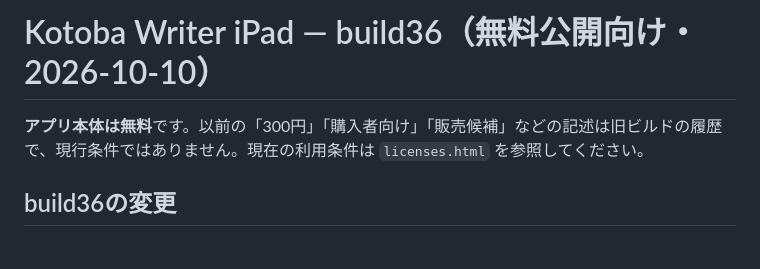
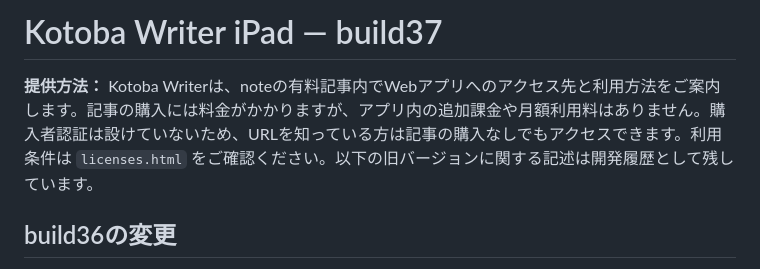
Before and after one commit to tarikishiriki4429-boop/kotoba-ipad, a Markdown page: README.md, the part around the change. Rendered like a GitHub page.

Commit message:
Update README for build37 and clarify usage terms
Updated version to build37 and revised usage conditions. Removed outdated information from previous builds and added new details regarding app access and updates.

```diff
--- a/README.md
+++ b/README.md
@@ -1,7 +1,6 @@
-# Kotoba Writer iPad — build36（無料公開向け・2026-10-10）
+ # Kotoba Writer iPad — build37
 
-**アプリ本体は無料**です。以前の「300円」「購入者向け」「販売候補」などの記述は旧ビルドの履歴で、現行条件ではありません。現在の利用条件は `licenses.html` を参照してください。
-
+**提供方法：** Kotoba Writerは、noteの有料記事内でWebアプリへのアクセス先と利用方法をご案内します。記事の購入には料金がかかりますが、アプリ内の追加課金や月額利用料はありません。購入者認証は設けていないため、URLを知っている方は記事の購入なしでもアクセスできます。利用条件は `licenses.html` をご確認ください。以下の旧バージョンに関する記述は開発履歴として残しています。
 ## build36の変更
 - 起動後のアプリ本体はService Workerのキャッシュ優先。毎回のサイトへの通信を抑制します。ブラウザが行う標準の更新確認や未取得ファイル・AIモデルの取得は通信します。
 - 上部に「更新確認」ボタンを追加。必要時のみ明示的に更新を確認します。新版が適用されたら再読み込みすることがあります。公開更新時は必ずindex.htmlのBUILD、sw.jsのCACHE、キャッシュするai-worker.jsのクエリを揃えて変更してください。
```
